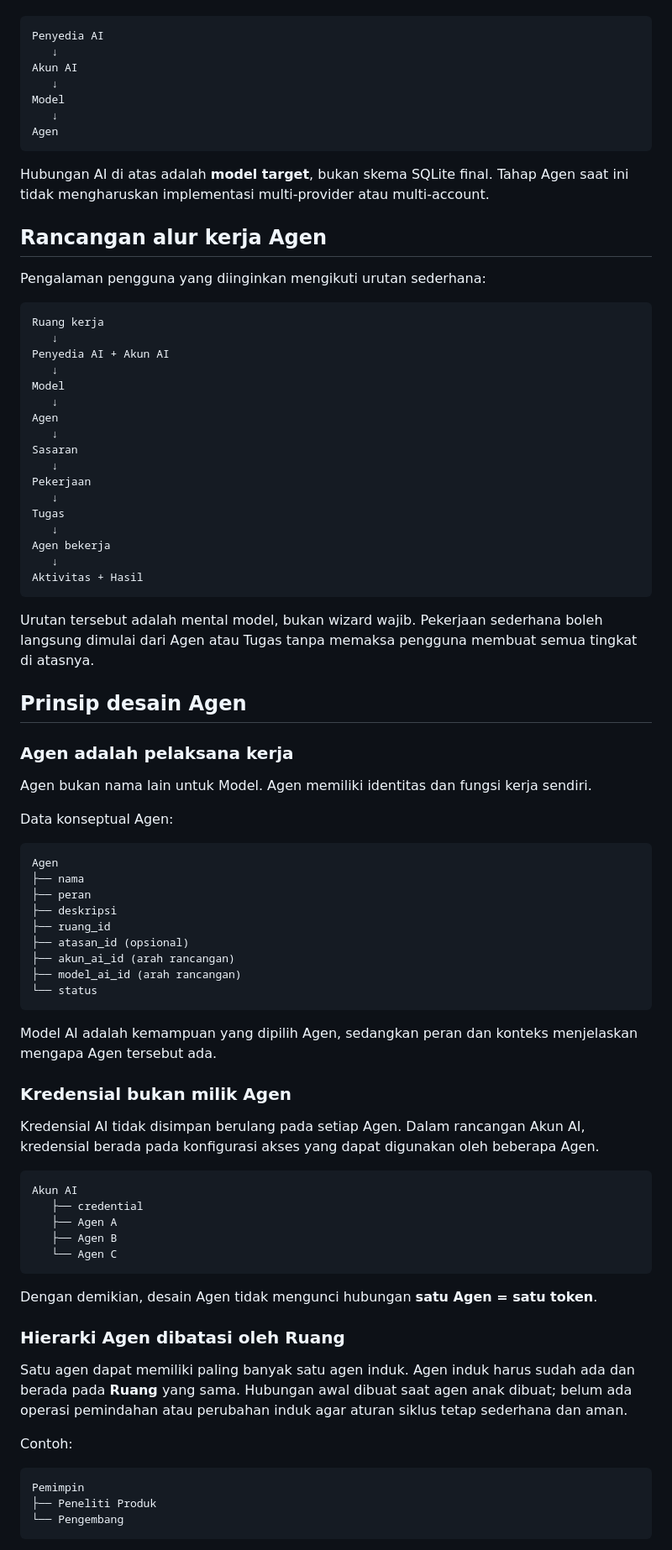
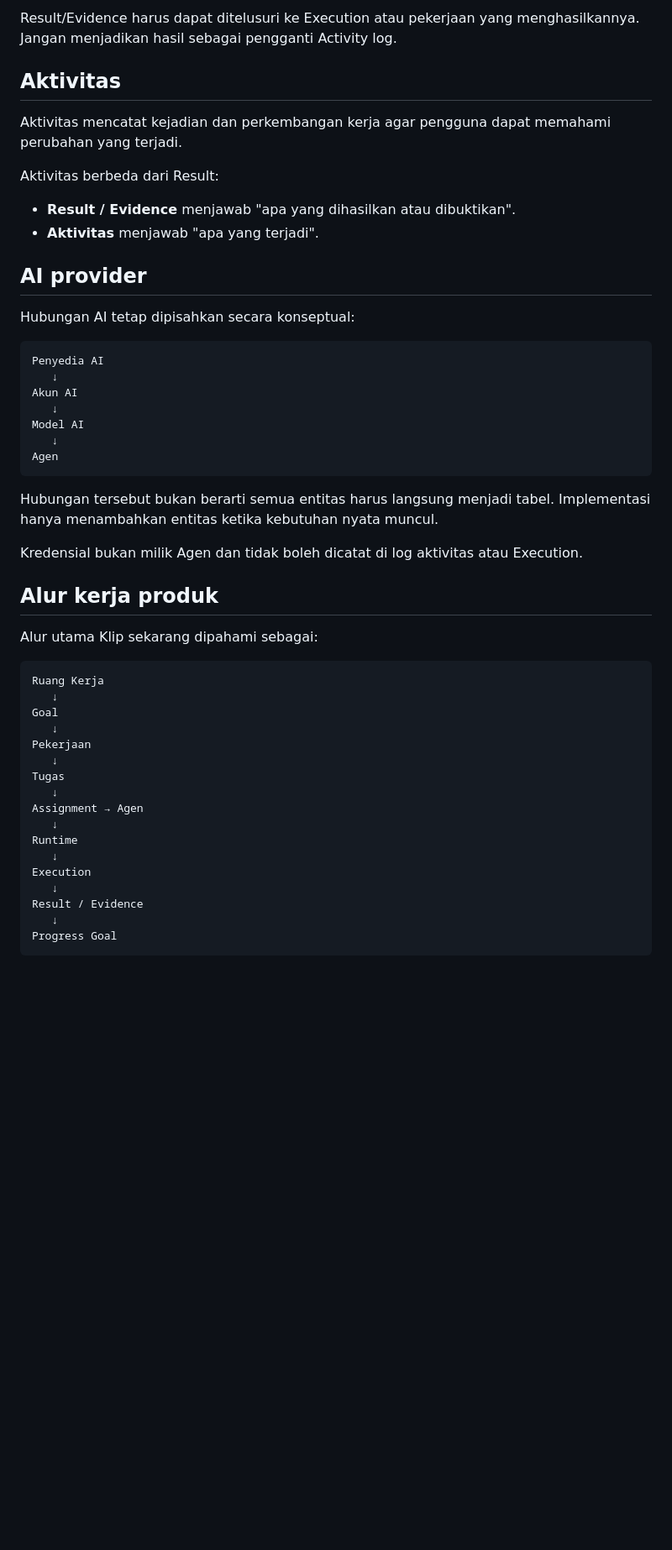
Before and after one commit to umam-src/klip, a Markdown page: docs/DOMAIN.md, the part around one of its changes. Shown at 84% size. Drawn GitHub-style; blank space fills up the shorter version.

Commit message:
docs(domain): define workspace boundary and goal-centered model

````diff
--- a/docs/DOMAIN.md
+++ b/docs/DOMAIN.md
@@ -58,87 +270,53 @@ Model hubungan AI yang menjadi arah rancangan:
+Result/Evidence harus dapat ditelusuri ke Execution atau pekerjaan yang menghasilkannya. Jangan menjadikan hasil sebagai pengganti Activity log.
+
+## Aktivitas
+
+Aktivitas mencatat kejadian dan perkembangan kerja agar pengguna dapat memahami perubahan yang terjadi.
+
+Aktivitas berbeda dari Result:
+
+- **Result / Evidence** menjawab "apa yang dihasilkan atau dibuktikan".
+- **Aktivitas** menjawab "apa yang terjadi".
+
+## AI provider
+
+Hubungan AI tetap dipisahkan secara konseptual:
 
 ```text
 Penyedia AI
    ↓
 Akun AI
    ↓
-Model
+Model AI
    ↓
 Agen
 ```
 
-Hubungan AI di atas adalah **model target**, bukan skema SQLite final. Tahap Agen saat ini tidak mengharuskan implementasi multi-provider atau multi-account.
+Hubungan tersebut bukan berarti semua entitas harus langsung menjadi tabel. Implementasi hanya menambahkan entitas ketika kebutuhan nyata muncul.
 
-## Rancangan alur kerja Agen
+Kredensial bukan milik Agen dan tidak boleh dicatat di log aktivitas atau Execution.
 
-Pengalaman pengguna yang diinginkan mengikuti urutan sederhana:
+## Alur kerja produk
+
+Alur utama Klip sekarang dipahami sebagai:
 
 ```text
-Ruang kerja
+Ruang Kerja
    ↓
-Penyedia AI + Akun AI
-   ↓
-Model
-   ↓
-Agen
-   ↓
-Sasaran
+Goal
    ↓
 Pekerjaan
    ↓
 Tugas
    ↓
-Agen bekerja
+Assignment → Agen
    ↓
-Aktivitas + Hasil
+Runtime
+   ↓
+Execution
+   ↓
+Result / Evidence
+   ↓
+Progress Goal
 ```
 
-Urutan tersebut adalah mental model, bukan wizard wajib. Pekerjaan sederhana boleh langsung dimulai dari Agen atau Tugas tanpa memaksa pengguna membuat semua tingkat di atasnya.
-
-## Prinsip desain Agen
-
-### Agen adalah pelaksana kerja
-
-Agen bukan nama lain untuk Model. Agen memiliki identitas dan fungsi kerja sendiri.
-
-Data konseptual Agen:
-
-```text
-Agen
-├── nama
-├── peran
-├── deskripsi
-├── ruang_id
-├── atasan_id (opsional)
-├── akun_ai_id (arah rancangan)
-├── model_ai_id (arah rancangan)
-└── status
-```
-
-Model AI adalah kemampuan yang dipilih Agen, sedangkan peran dan konteks menjelaskan mengapa Agen tersebut ada.
-
-### Kredensial bukan milik Agen
-
-Kredensial AI tidak disimpan berulang pada setiap Agen. Dalam rancangan Akun AI, kredensial berada pada konfigurasi akses yang dapat digunakan oleh beberapa Agen.
-
-```text
-Akun AI
-   ├── credential
-   ├── Agen A
-   ├── Agen B
-   └── Agen C
-```
-
-Dengan demikian, desain Agen tidak mengunci hubungan **satu Agen = satu token**.
-
-### Hierarki Agen dibatasi oleh Ruang
-
-Satu agen dapat memiliki paling banyak satu agen induk. Agen induk harus sudah ada dan berada pada **Ruang** yang sama. Hubungan awal dibuat saat agen anak dibuat; belum ada operasi pemindahan atau perubahan induk agar aturan siklus tetap sederhana dan aman.
-
-Contoh:
-
-```text
-Pemimpin
-├── Peneliti Produk
-└── Pengembang
-```
-
````
Also changed, not shown: other parts of docs/DOMAIN.md (+282 -124 lines).
